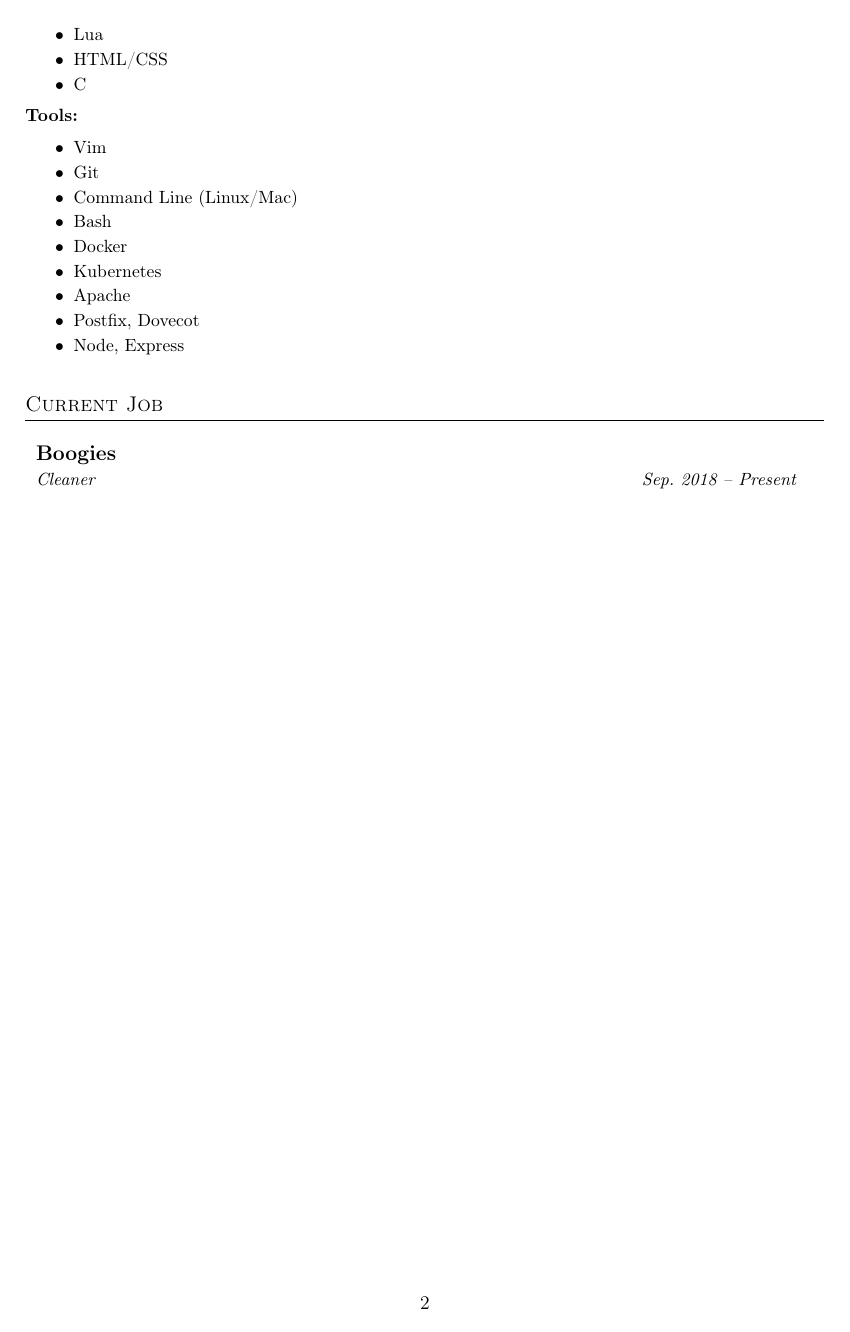
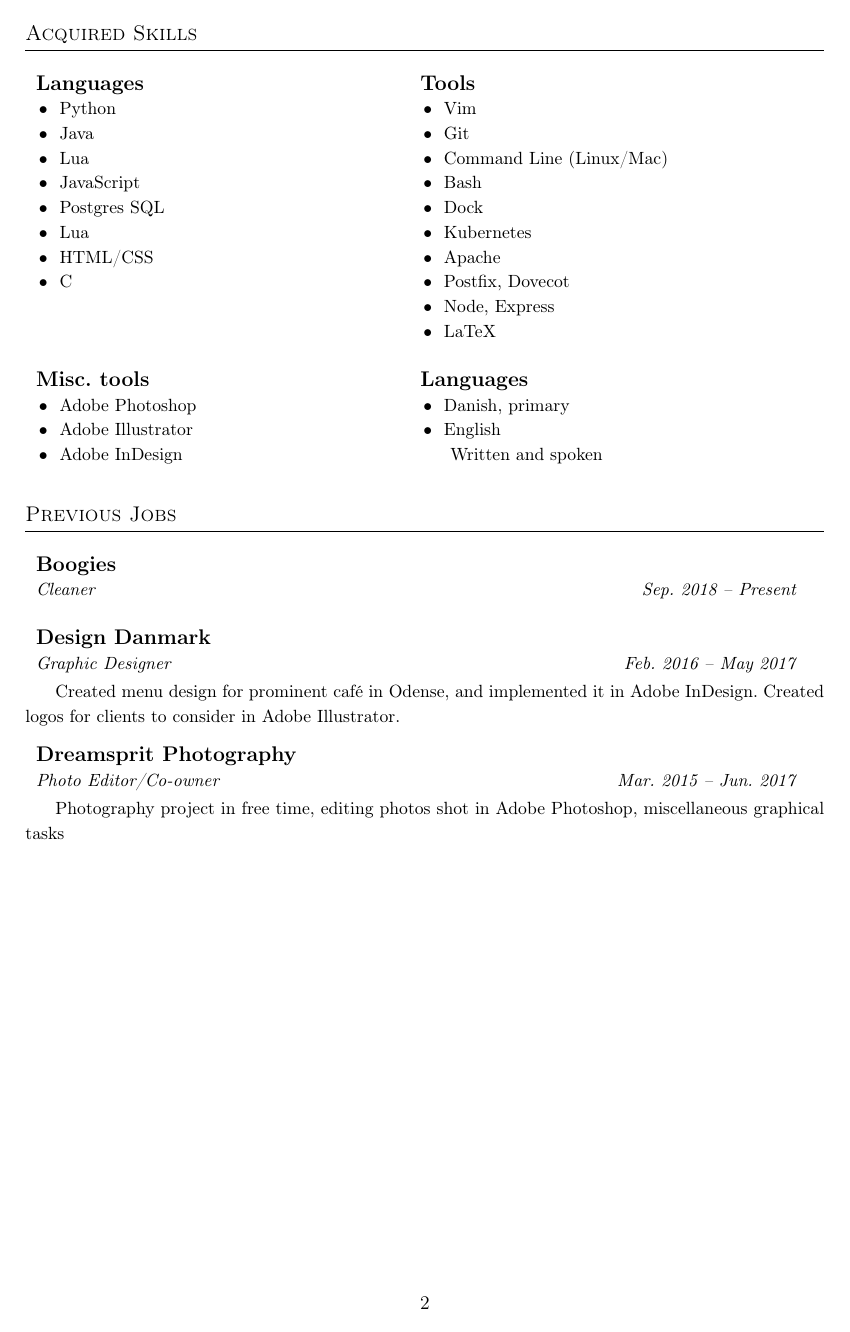
Before and after one commit to ratgen/resume, a LaTeX CV (resume.tex): page 2 of 2. Compiled offline with pdfLaTeX.

Commit message:
additions, almost done

```diff
--- a/resume.tex
+++ b/resume.tex
@@ -21,9 +21,13 @@
 
 \newcommand{\resumeSubheading}[4]{
   \noindent\begin{tabular*}{0.98\textwidth}[t]{l@{\extracolsep{\fill}}r}
-    \textbf{#1} & #2 \\ \vspace{-3pt}
-    \textit{\small#3} & \textit{\small #4}
+    \noindent \textbf{#1} & #2 \\ \vspace{-3pt}
+    \noindent \textit{\small#3} & \textit{\small #4}
   \end{tabular*}\vspace{7pt}
+}
+
+\newcommand{\listitem}[2]{
+  {\small{\tabitem{#1}}} & {\small\tabitem{#2}}\\
 }
 
 \begin{document}
@@ -111,26 +109,37 @@ Languages that I have used previously
-    \item Lua
-    \item HTML/CSS
-    \item C
-  \end{itemize}
-}
-{\noindent\small\textbf{Tools:}
-\begin{itemize}\setlength{\itemsep}{-1pt}
-    \item Vim
-    \item Git
-    \item Command Line (Linux/Mac)
-    \item Bash
-    \item Docker
-    \item Kubernetes
-    \item Apache
-    \item Postfix, Dovecot
-    \item Node, Express
-  \end{itemize}
 
+  \noindent\begin{tabular*}{0.62\paperwidth}[t]{l@{\extracolsep{\fill}}l}
+    \textbf{Languages} & \textbf{Tools} \\
+    \listitem{Python}{Vim}
+    \listitem{Java}{Git}
+    \listitem{Lua}{Command Line (Linux/Mac)}
+    \listitem{JavaScript}{Bash}
+    \listitem{Postgres SQL}{Dock}
+    \listitem{Lua}{Kubernetes}
+    \listitem{HTML/CSS}{Apache}
+    \listitem{C}{Postfix, Dovecot}
+                       & \small{\tabitem{Node, Express}} \\
+                       & \small{\tabitem{LaTeX}} \\
+                      & \\
+    \textbf{Misc. tools} & \textbf{Languages}  \\
+    \small{\tabitem{Adobe Photoshop}} & \small{\tabitem{Danish, primary}} \\
+    \small{\tabitem{Adobe Illustrator}} & \small{\tabitem{English}}\\
+    \small{\tabitem{Adobe InDesign}} & \small{\indent Written and spoken} \\
+
+  \end{tabular*}\vspace{7pt}
 \vspace{0.5cm}
 
-\noindent\large{\scshape{Current Job}} \newline
+\noindent\large{\scshape{Previous Jobs}} \newline
 \noindent{\rule[0.3cm]{\textwidth}{0.4pt}}
-\noindent\resumeSubheading{Boogies}{}{Cleaner}{Sep. 2018 -- Present}
+\resumeSubheading{Boogies}{}{Cleaner}{Sep. 2018 -- Present}
+\vspace{0.3cm}
 
+\resumeSubheading{Design Danmark}{}{Graphic Designer}{Feb. 2016 -- May 2017}\\
+\indent{\small Created menu design for prominent café in Odense, and implemented it in
+Adobe InDesign. Created logos for clients to consider in Adobe Illustrator.}
+\vspace{0.3cm}
 
+\resumeSubheading{Dreamsprit Photography}{}{Photo Editor/Co-owner}{Mar. 2015 --
+Jun. 2017}\\
+\indent{\small Photography project in free time, editing photos shot in Adobe
+Photoshop, miscellaneous graphical tasks}
 \end{document}
```
Also changed, not shown: resume.pdf, resume.tex (16 more changed lines).
